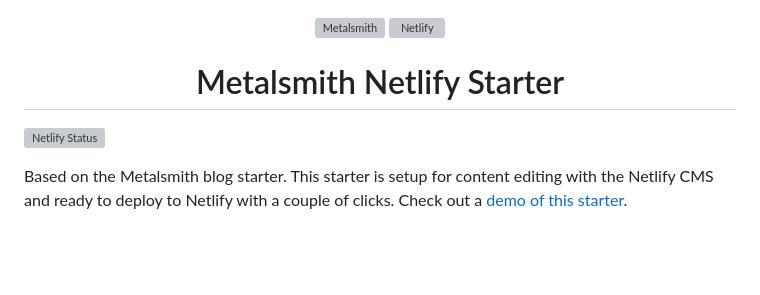
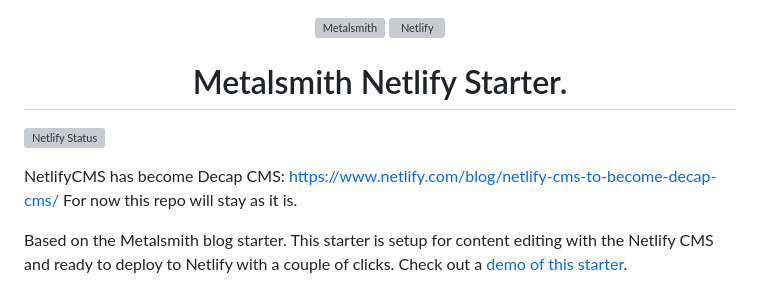
Before and after one commit to wernerglinka/metalsmith-netlify-starter, a Markdown page: README.md, the part around the change. GitHub-like rendering; blank space fills up the shorter version; grey boxes are pictures that could not be loaded.

```diff
--- a/README.md
+++ b/README.md
@@ -7,10 +7,12 @@
   </a>
 </p>
 <h1 align="center">
-  Metalsmith Netlify Starter
+  Metalsmith Netlify Starter.
 </h1>
 
 [![Netlify Status](https://api.netlify.com/api/v1/badges/7a58ccd9-9478-4bbc-819a-05c54fe8b41a/deploy-status)](https://app.netlify.com/sites/metalsmith-netlify-starter/deploys)
+
+NetlifyCMS has become Decap CMS: https://www.netlify.com/blog/netlify-cms-to-become-decap-cms/ For now this repo will stay as it is.
 
 Based on the Metalsmith blog starter. This starter is setup for content editing with the Netlify CMS and ready to deploy to Netlify with a couple of clicks. Check out a [demo of this starter](https://metalsmith-netlify-starter.netlify.app/).
 
```
